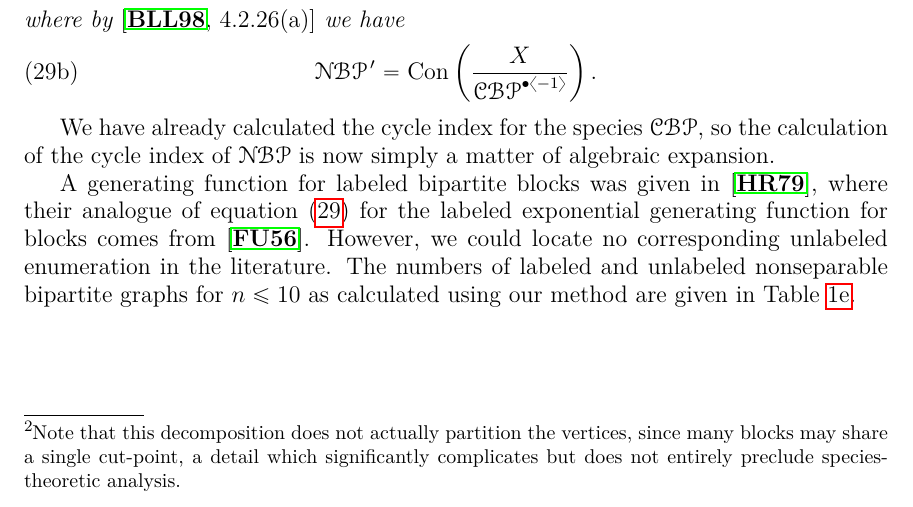
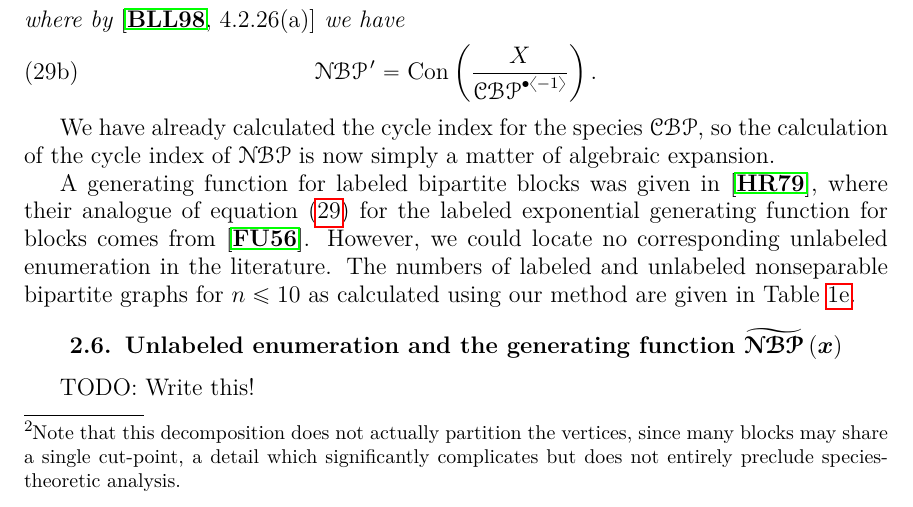
Before and after one commit to againerdewar/thesis, a LaTeX thesis (argthesis.tex): part of page 31 of 57, cut so that both start at the same text. Compiled offline with pdfLaTeX.

Commit message:
Add TODO about ogf for NBP

```diff
--- a/argthesis.tex
+++ b/argthesis.tex
@@ -846,6 +846,9 @@ We have already calculated the cycle index for the species $\specname{CBP}$, so
 A generating function for labeled bipartite blocks was given in \cite{harrob:bipblocks}, where their analogue of equation \eqref{eq:nbpexp} for the labeled exponential generating function for blocks comes from \cite{forduhl:combprob1}.
 However, we could locate no corresponding unlabeled enumeration in the literature.
 The numbers of labeled and unlabeled nonseparable bipartite graphs for $n \leq 10$ as calculated using our method are given in Table \ref{tab:nbp}.
+
+\section{Unlabeled enumeration and the generating function $\widetilde{\specname{NBP}} \pbrac{x}$}
+TODO: Write this!
 
 \chapter{The species of $k$-trees}\label{c:ktrees}
 \section{Introduction}\label{s:intro}
```
